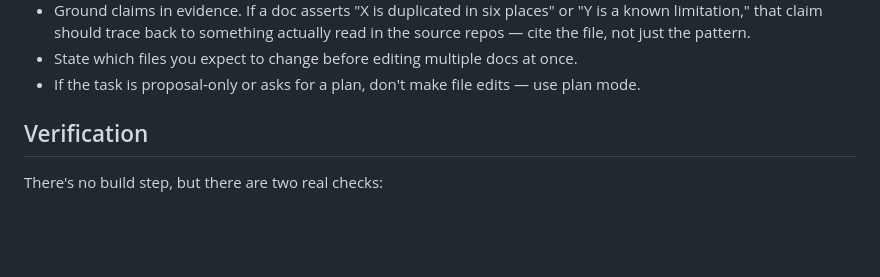
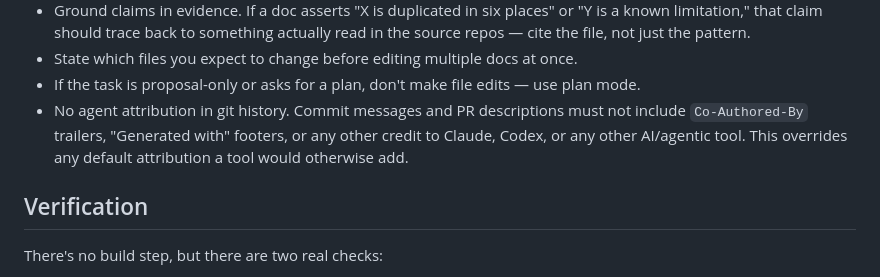
Before and after one commit to FJFehr/paper-page, a Markdown page: AGENTS.md, the part around the change. GitHub-like rendering; blank space fills up the shorter version.

```diff
--- a/AGENTS.md
+++ b/AGENTS.md
@@ -57,6 +57,10 @@ not folded in silently alongside an unrelated edit.
 - State which files you expect to change before editing multiple docs at once.
 - If the task is proposal-only or asks for a plan, don't make file edits — use plan
   mode.
+- No agent attribution in git history. Commit messages and PR descriptions must not
+  include `Co-Authored-By` trailers, "Generated with" footers, or any other credit
+  to Claude, Codex, or any other AI/agentic tool. This overrides any default
+  attribution a tool would otherwise add.
 
 ## Verification
 
```
Also changed, not shown: README.md (+62 -96 lines).
